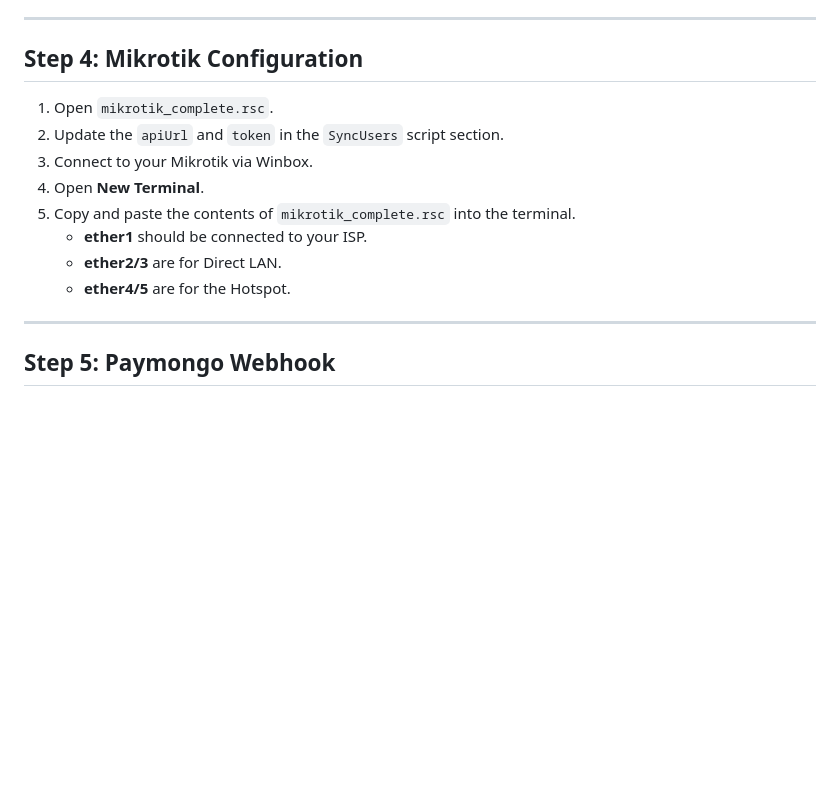
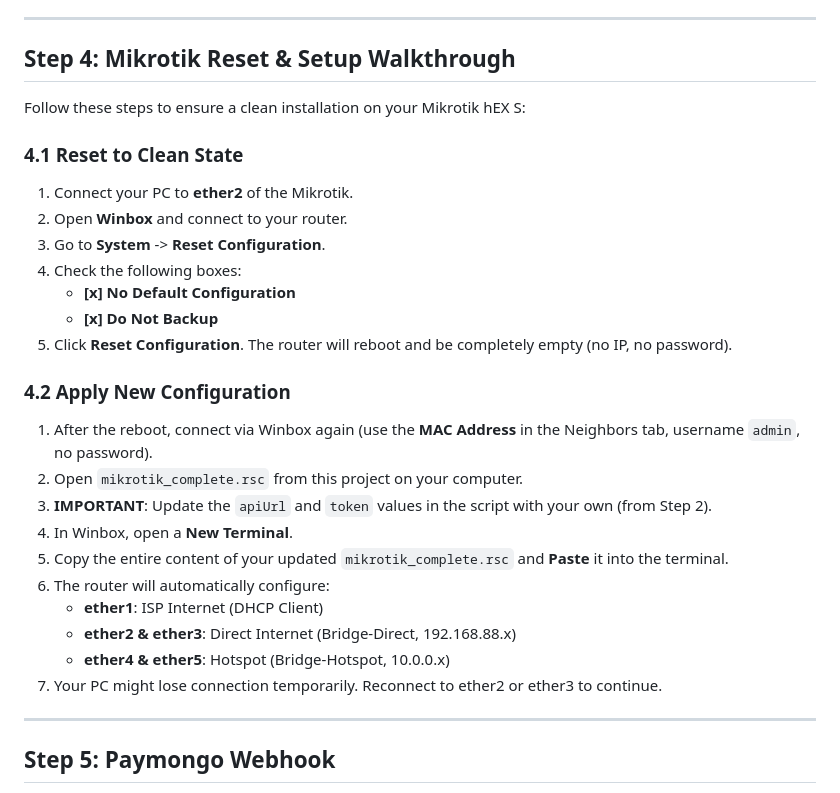
Before and after one commit to sumagpang/barako, a Markdown page: INSTRUCTION_MANUAL.md, the part around the change. Drawn GitHub-style; blank space fills up the shorter version.

Commit message:
Finalize project with Mikrotik Reset walkthrough
- Added detailed Step 4.1 for Mikrotik Reset (No Default, No Backup).
- Updated Step 4.2 for applying the configuration script.
- Verified all system components and documentation.

Co-authored-by: sumagpang <219944349+sumagpang@users.noreply.github.com>

```diff
--- a/INSTRUCTION_MANUAL.md
+++ b/INSTRUCTION_MANUAL.md
@@ -49,15 +49,29 @@ This guide will walk you through setting up the ARASU WiFi Captive Portal system
 
 ---
 
-## Step 4: Mikrotik Configuration
-1. Open `mikrotik_complete.rsc`.
-2. Update the `apiUrl` and `token` in the `SyncUsers` script section.
-3. Connect to your Mikrotik via Winbox.
-4. Open **New Terminal**.
-5. Copy and paste the contents of `mikrotik_complete.rsc` into the terminal.
-   - **ether1** should be connected to your ISP.
-   - **ether2/3** are for Direct LAN.
-   - **ether4/5** are for the Hotspot.
+## Step 4: Mikrotik Reset & Setup Walkthrough
+Follow these steps to ensure a clean installation on your Mikrotik hEX S:
+
+### 4.1 Reset to Clean State
+1. Connect your PC to **ether2** of the Mikrotik.
+2. Open **Winbox** and connect to your router.
+3. Go to **System** -> **Reset Configuration**.
+4. Check the following boxes:
+   - **[x] No Default Configuration**
+   - **[x] Do Not Backup**
+5. Click **Reset Configuration**. The router will reboot and be completely empty (no IP, no password).
+
+### 4.2 Apply New Configuration
+1. After the reboot, connect via Winbox again (use the **MAC Address** in the Neighbors tab, username `admin`, no password).
+2. Open `mikrotik_complete.rsc` from this project on your computer.
+3. **IMPORTANT**: Update the `apiUrl` and `token` values in the script with your own (from Step 2).
+4. In Winbox, open a **New Terminal**.
+5. Copy the entire content of your updated `mikrotik_complete.rsc` and **Paste** it into the terminal.
+6. The router will automatically configure:
+   - **ether1**: ISP Internet (DHCP Client)
+   - **ether2 & ether3**: Direct Internet (Bridge-Direct, 192.168.88.x)
+   - **ether4 & ether5**: Hotspot (Bridge-Hotspot, 10.0.0.x)
+7. Your PC might lose connection temporarily. Reconnect to ether2 or ether3 to continue.
 
 ---
 
```
